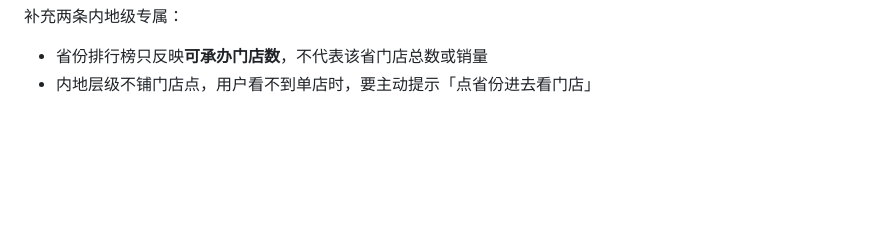
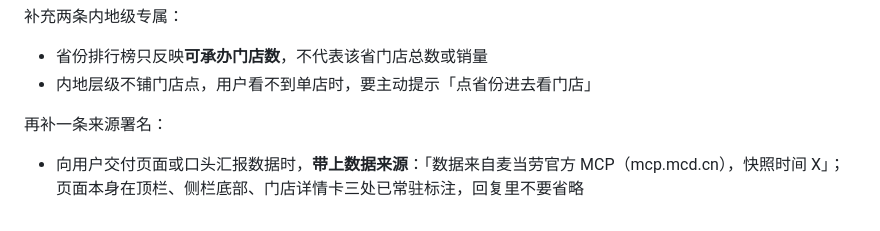
Before and after one commit to HolmesZ/mcd-theme-radar, a Markdown page: SKILL.md, the part around the change. Drawn GitHub-style; blank space fills up the shorter version.

```diff
--- a/SKILL.md
+++ b/SKILL.md
@@ -238,3 +238,7 @@ hash 参数（两种模板通用，内地级多一个 `prov`）：
 
 - 省份排行榜只反映**可承办门店数**，不代表该省门店总数或销量
 - 内地层级不铺门店点，用户看不到单店时，要主动提示「点省份进去看门店」
+
+再补一条来源署名：
+
+- 向用户交付页面或口头汇报数据时，**带上数据来源**：「数据来自麦当劳官方 MCP（mcp.mcd.cn），快照时间 X」；页面本身在顶栏、侧栏底部、门店详情卡三处已常驻标注，回复里不要省略
```
Also changed, not shown: README.md (+2 -1 lines), assets/screenshot-nation.png, assets/screenshot-stores.png, assets/screenshot.png, 4 other files.
